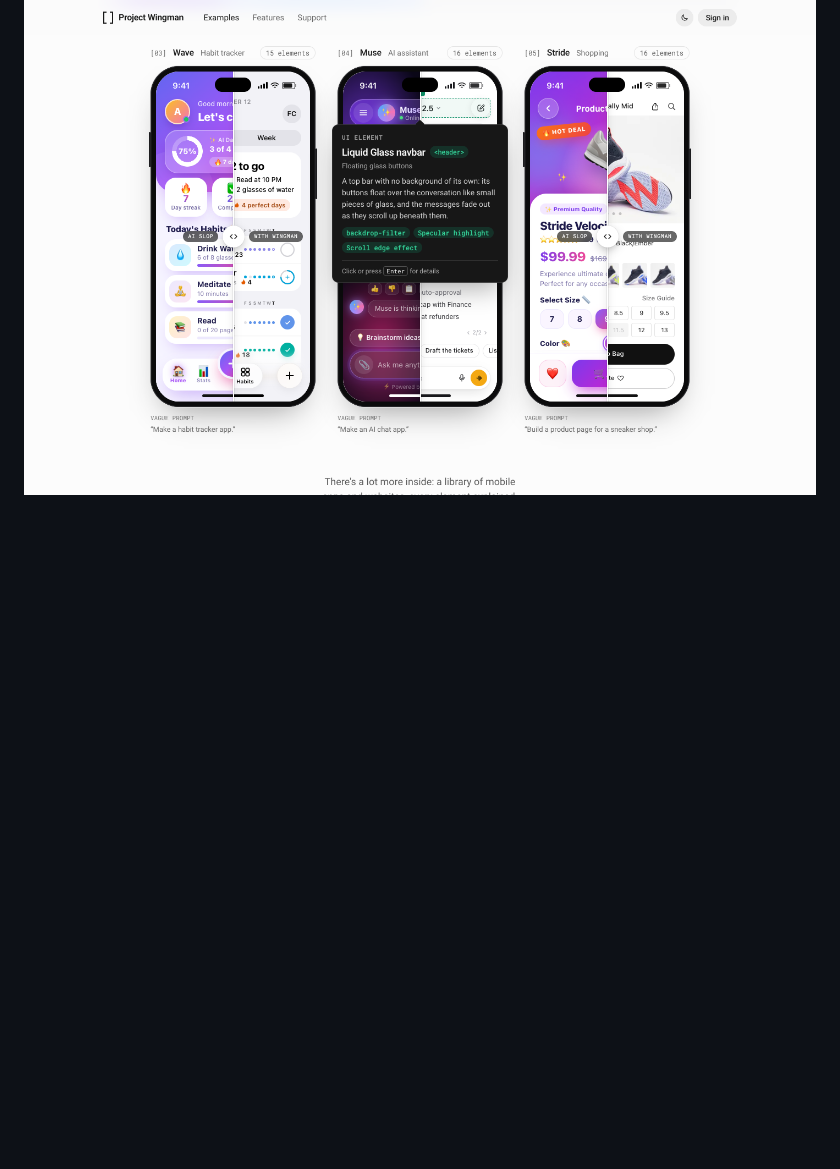
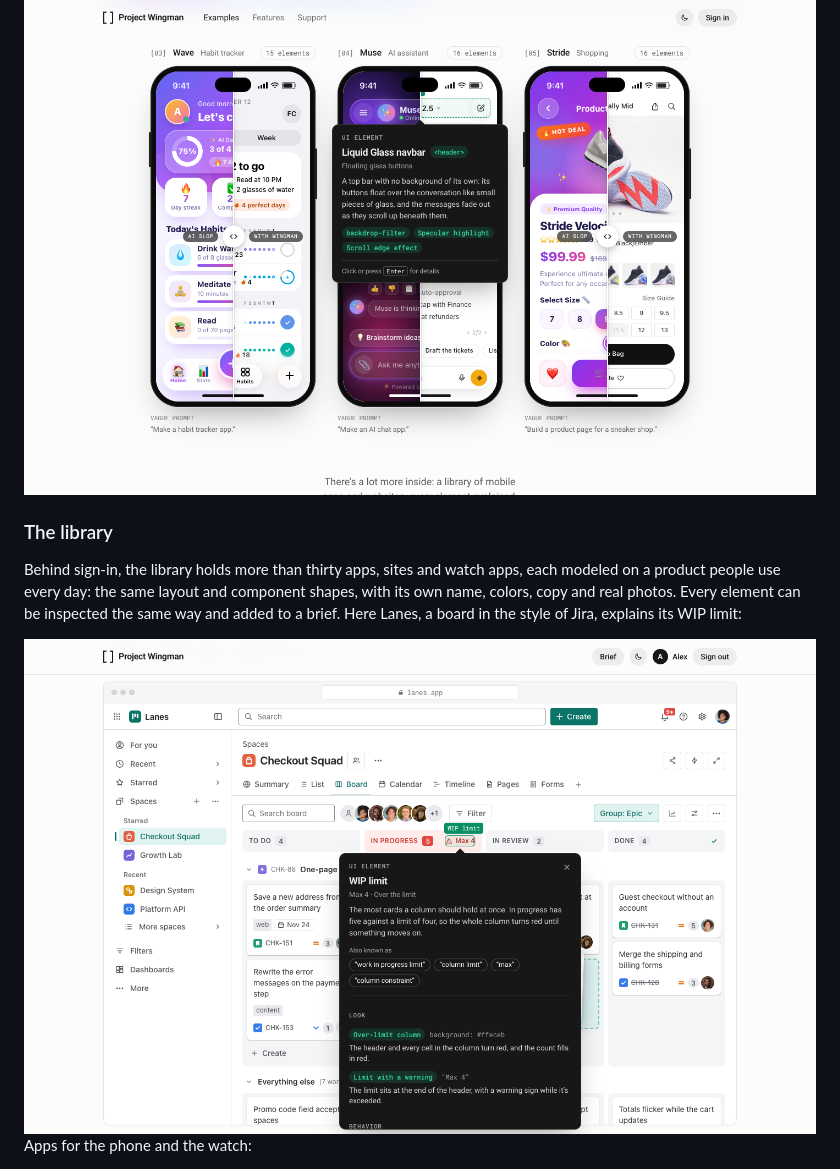
Before and after one commit to fmcsr/Project-Wingman, a Markdown page: README.md, the part around one of its changes. Rendered like a GitHub page; pictures changed too: docs/screenshots/inspect-light.png; blank space fills up the shorter version.

```diff
--- a/README.md
+++ b/README.md
@@ -27,3 +19,18 @@ Glass navbar:
 <picture>
   <source media="(prefers-color-scheme: dark)" srcset="docs/screenshots/phones-dark.png">
   <img alt="The Wave, Muse and Stride phone examples in one row, each split down the middle between the AI slop version and the Wingman version, with a balloon describing Muse's Liquid Glass navbar" src="docs/screenshots/phones-light.png">
+</picture>
+
+### The library
+
+Behind sign-in, the library holds more than thirty apps, sites and watch apps, each modeled on a product people use
+every day: the same layout and component shapes, with its own name, colors, copy and real photos. Every element can be
+inspected the same way and added to a brief. Here Lanes, a board in the style of Jira, explains its WIP limit:
+
+<picture>
+  <source media="(prefers-color-scheme: dark)" srcset="docs/screenshots/inspect-dark.png">
+  <img alt="Lanes, a kanban board in the style of Jira, with the In progress column over its limit and the WIP limit's explanation pinned: what it is, what people call it and the CSS behind it" src="docs/screenshots/inspect-light.png">
+</picture>
+
+Apps for the phone and the watch:
+
```
Also changed, not shown: other parts of README.md (+14 -12 lines), docs/screenshots/inspect-dark.png, 4 other files.
